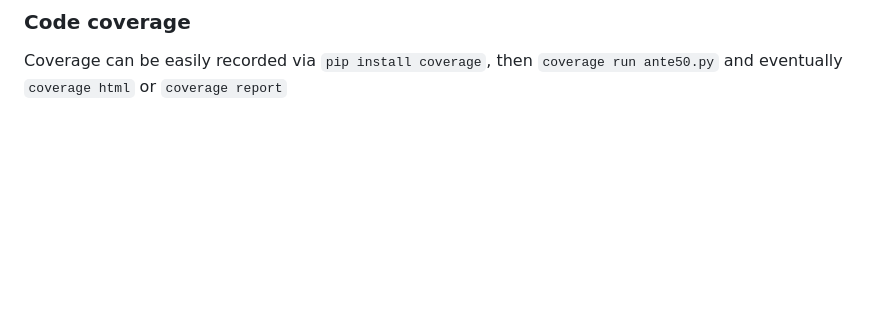
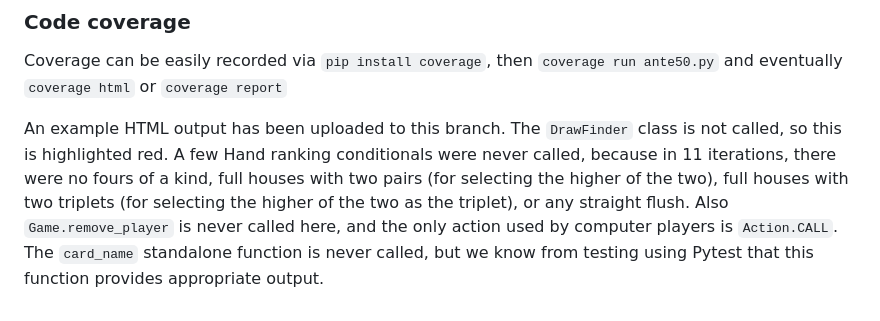
Before and after one commit to PennRobotics/ante50, a Markdown page: README.md, the part around the change. GitHub-like rendering; blank space fills up the shorter version.

Commit message:
upload summary of short code coverage example

```diff
--- a/README.md
+++ b/README.md
@@ -100,3 +100,5 @@ To run the [pytest](https://github.com/pytest-dev/pytest/) test suite: `pip inst
 ### Code coverage
 
 Coverage can be easily recorded via `pip install coverage`, then `coverage run ante50.py` and eventually `coverage html` or `coverage report`
+
+An example HTML output has been uploaded to this branch. The `DrawFinder` class is not called, so this is highlighted red. A few Hand ranking conditionals were never called, because in 11 iterations, there were no fours of a kind, full houses with two pairs (for selecting the higher of the two), full houses with two triplets (for selecting the higher of the two as the triplet), or any straight flush. Also `Game.remove_player` is never called here, and the only action used by computer players is `Action.CALL`. The `card_name` standalone function is never called, but we know from testing using Pytest that this function provides appropriate output.
```
